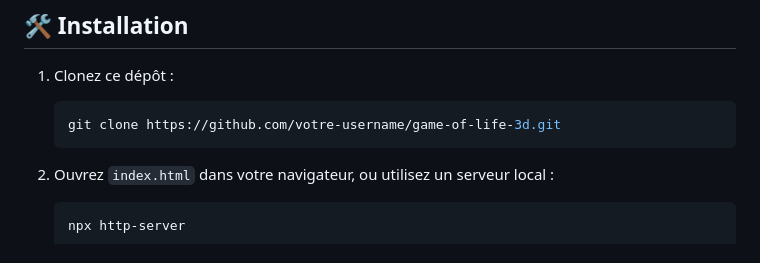
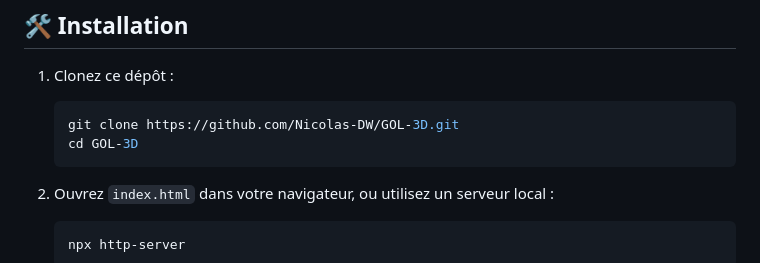
Before and after one commit to Nicolas-DW/GOL-3D, a Markdown page: README.md, the part around the change. Rendered like a GitHub page.

Commit message:
Update README: fix repository URL and add cd command
Co-Authored-By: Claude Sonnet 4.5 <noreply@anthropic.com>

````diff
--- a/README.md
+++ b/README.md
@@ -52,7 +52,8 @@ Inventé par le mathématicien britannique John Conway en 1970, le Jeu de la Vie
 
 1. Clonez ce dépôt :
    ```bash
-   git clone https://github.com/votre-username/game-of-life-3d.git
+   git clone https://github.com/Nicolas-DW/GOL-3D.git
+   cd GOL-3D
    ```
 
 2. Ouvrez `index.html` dans votre navigateur, ou utilisez un serveur local :
````
